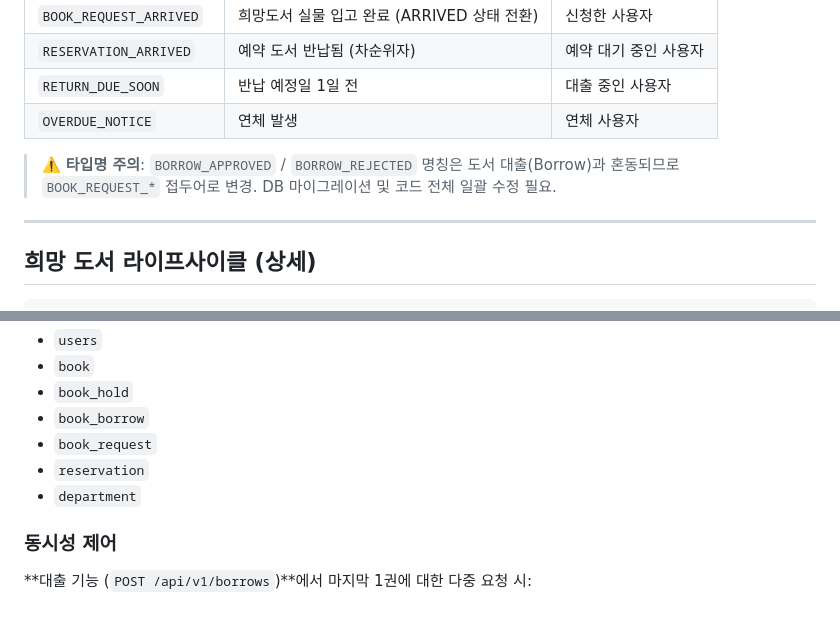
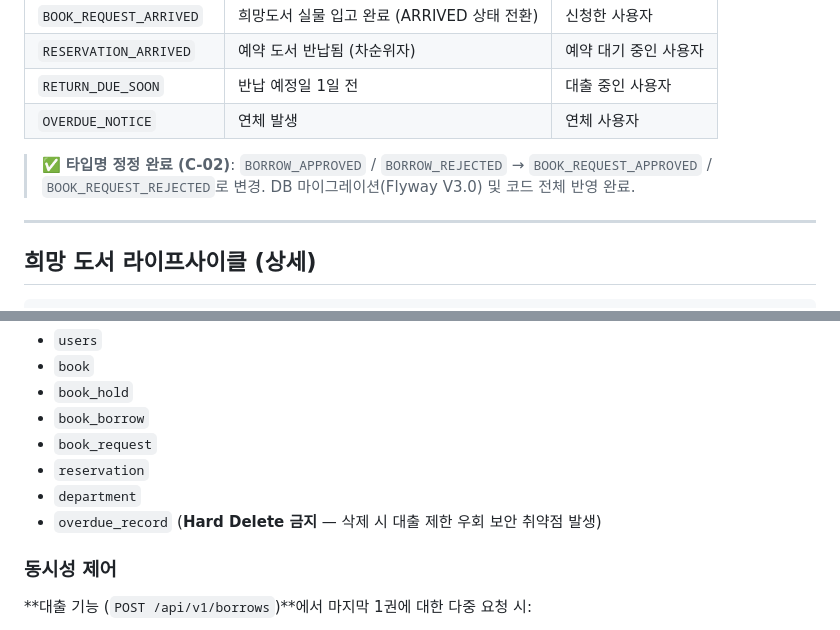
Before and after one commit to Boogieman-lab/book-management-system, a Markdown page: docs/01_requirements/functional_spec.md, 2 parts joined by grey strips. Rendered like a GitHub page.

Commit message:
docs: 알림 타입명 잔여 오염 정정 및 희망도서 ARRIVED 상태 추가 (C-02, C-03)
- notification_sequence.md: BORROW_APPROVED → BOOK_REQUEST_APPROVED 전체 치환
- book_request_sequence.md: BORROW_APPROVED/REJECTED → BOOK_REQUEST_APPROVED/REJECTED 정정
- book_request_sequence.md: 도서 등록 시퀀스에 book_request.status → ARRIVED 갱신 및 BookRequestArrivedEvent 발행 추가
- book_request_sequence.md: 상태 다이어그램 및 라이프사이클에 ARRIVED 단계 명시
- functional_spec.md: Soft Delete 목록에 overdue_record 추가 (C-08), 타입명 정정 완료 노트 갱신 (C-02)

Co-Authored-By: Claude Sonnet 4.6 <noreply@anthropic.com>

```diff
--- a/docs/01_requirements/functional_spec.md
+++ b/docs/01_requirements/functional_spec.md
@@ -50,7 +50,7 @@
 | `RETURN_DUE_SOON` | 반납 예정일 1일 전 | 대출 중인 사용자 |
 | `OVERDUE_NOTICE` | 연체 발생 | 연체 사용자 |
 
-> ⚠️ **타입명 주의**: `BORROW_APPROVED` / `BORROW_REJECTED` 명칭은 도서 대출(Borrow)과 혼동되므로 `BOOK_REQUEST_*` 접두어로 변경. DB 마이그레이션 및 코드 전체 일괄 수정 필요.
+> ✅ **타입명 정정 완료 (C-02)**: `BORROW_APPROVED` / `BORROW_REJECTED` → `BOOK_REQUEST_APPROVED` / `BOOK_REQUEST_REJECTED`로 변경. DB 마이그레이션(Flyway V3.0) 및 코드 전체 반영 완료.
 
 ---
 
@@ -102,6 +102,7 @@
 - `book_request`
 - `reservation`
 - `department`
+- `overdue_record` (**Hard Delete 금지** — 삭제 시 대출 제한 우회 보안 취약점 발생)
 
 ### 동시성 제어
 
```
Also changed, not shown: 2 other files.
